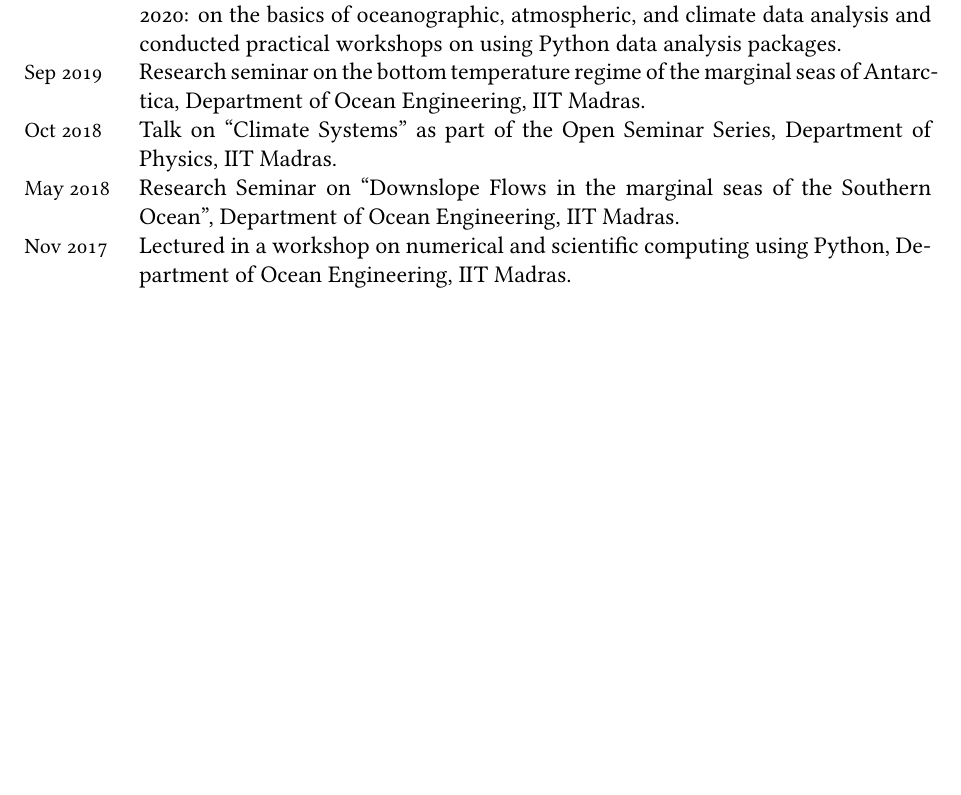
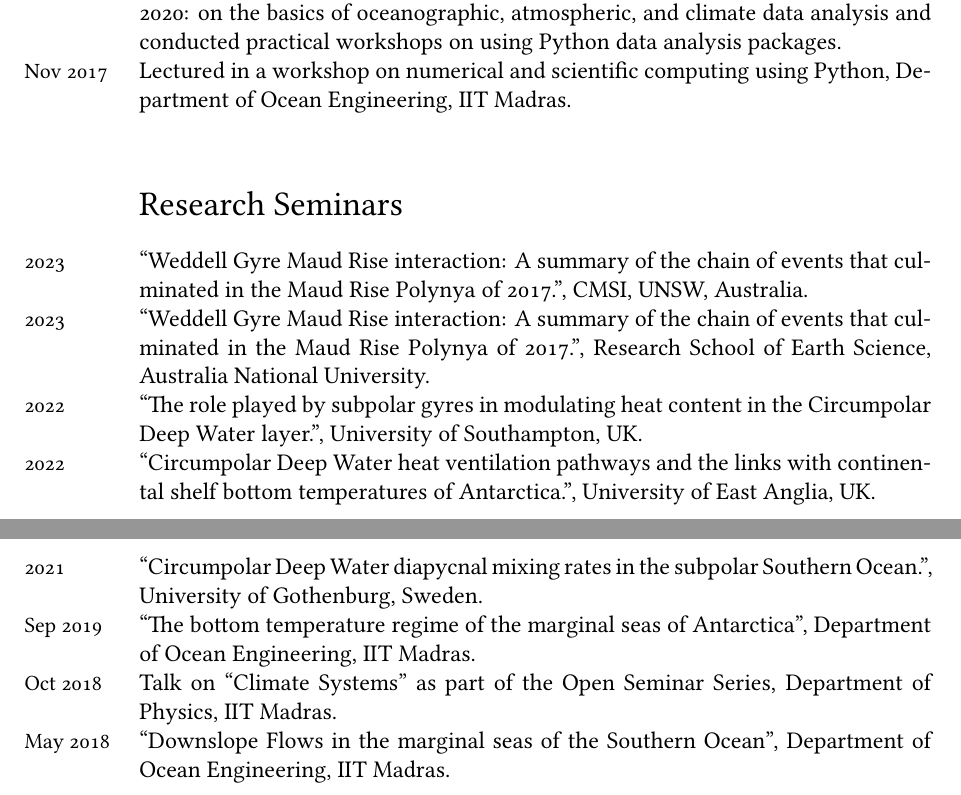
Before and after one commit to adityarn/CV, a LaTeX CV (CV.tex): part of page 4 of 6 before the commit and two parts of pages 4 and 5 of 6 after it, the two joined at a grey line, cut so that both start at the same text, the shorter picture padded with empty space. Compiled offline with XeLaTeX; a missing font is replaced by an installed copy or a similar font.

Commit message:
minor edits

```diff
--- a/CV.tex
+++ b/CV.tex
@@ -161,11 +169,16 @@ website: \url{https://adityarn.github.io/} %• \href{https://orcid.org/0000-000
 \years{2022}Co-taught MAR440: course on ocean data analysis at the Department of Marine Sciences, Gothenburg University, Sweden.[\href{https://github.com/adityarn/MAR440_PythonModule}{course material}] \\
 \years{2021} Co-taught MAR440 and MAV110: courses on numerical computing and ocean data analysis at the Department of Marine Sciences, Gothenburg University, Sweden.[\href{https://github.com/adityarn/MAR440_PythonModule}{course material}]\\
 \years{Feb 2020} Lectured onboard research vessel during NCPOR's Southern Ocean Expedition 2020: on the basics of oceanographic, atmospheric, and climate data analysis and conducted practical workshops on using Python data analysis packages.\\
-\years{Sep 2019} Research seminar on the bottom temperature regime of the marginal seas of Antarctica, Department of Ocean Engineering, IIT Madras.\\
-\years{Oct 2018} Talk on ``Climate Systems'' as part of the Open Seminar Series, Department of Physics, IIT Madras.\\
-\years{May 2018} Research Seminar on ``Downslope Flows in the marginal seas of the Southern Ocean'', Department of Ocean Engineering, IIT Madras.\\
 \years{Nov 2017} Lectured in a workshop on numerical and scientific computing using Python, Department of Ocean Engineering, IIT Madras.\\
 
 
-\section*{Supervision}
+\section*{Research Seminars}
 
+\years{2023} ``Weddell Gyre Maud Rise interaction: A summary of the chain of events that culminated in the Maud Rise Polynya of 2017.'', CMSI, UNSW, Australia.\\
+\years{2023} ``Weddell Gyre Maud Rise interaction: A summary of the chain of events that culminated in the Maud Rise Polynya of 2017.'', Research School of Earth Science, Australia National University.\\
+\years{2022} ``The role played by subpolar gyres in modulating heat content in the Circumpolar Deep Water layer.'', University of Southampton, UK.\\
+\years{2022} ``Circumpolar Deep Water heat ventilation pathways and the links with continental shelf bottom temperatures of Antarctica.'', University of East Anglia, UK.\\
+\years{2021} ``Circumpolar Deep Water diapycnal mixing rates in the subpolar Southern Ocean.'', University of Gothenburg, Sweden.\\
+\years{Sep 2019} ``The bottom temperature regime of the marginal seas of Antarctica'', Department of Ocean Engineering, IIT Madras.\\
+\years{Oct 2018} Talk on ``Climate Systems'' as part of the Open Seminar Series, Department of Physics, IIT Madras.\\
+\years{May 2018} ``Downslope Flows in the marginal seas of the Southern Ocean'', Department of Ocean Engineering, IIT Madras.\\
```
Also changed, not shown: CV.pdf, CV.tex (18 more changed lines).
